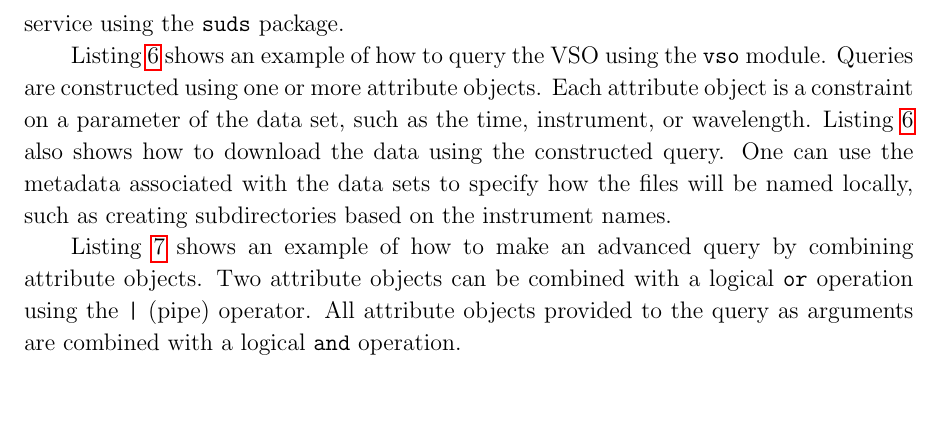
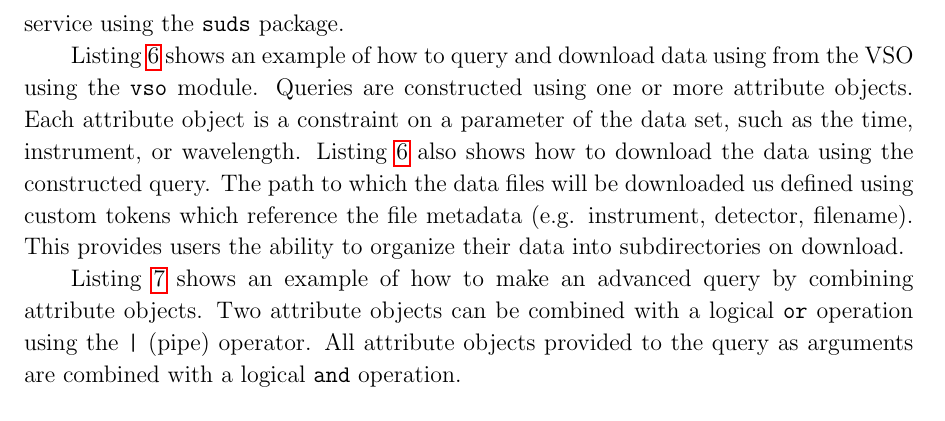
Before and after one commit to sunpy/sunpy-0.4-paper, a LaTeX paper (Sunpy_paper_0.4.tex, which reads 3-1-VSO.tex): part of page 11 of 25, cut so that both start at the same text. Compiled offline with pdfLaTeX.

Commit message:
fix for issue #111

```diff
--- a/3-1-VSO.tex
+++ b/3-1-VSO.tex
@@ -11,15 +11,15 @@ Access Protocol) service is also available.
 SunPy's \texttt{vso} module provides access to the VSO via this SOAP service using the
 \texttt{suds} package.
 
-Listing~\ref{code:vso_query_simple} shows an example of how to query the VSO
-using the \texttt{vso} module.
+Listing~\ref{code:vso_query_simple} shows an example of how to query and download data using
+from the VSO using the \texttt{vso} module.
 Queries are constructed using one or more attribute objects. Each
 attribute object is a constraint on a parameter of the data set, such as the
 time, instrument, or wavelength.
 Listing~\ref{code:vso_query_simple} also shows how to download the data using
-the constructed query. One can use the metadata associated with the data sets to
-specify how the files will be named locally, such as creating subdirectories
-based on the instrument names.
+the constructed query. The path to which the data files will be downloaded us defined using custom tokens
+which reference the file metadata (e.g. instrument, detector, filename). This provides
+users the ability to organize their data into subdirectories on download.
 
 Listing~\ref{code:vso_query_advanced} shows an example of how to make an advanced
 query by combining attribute objects.
```
